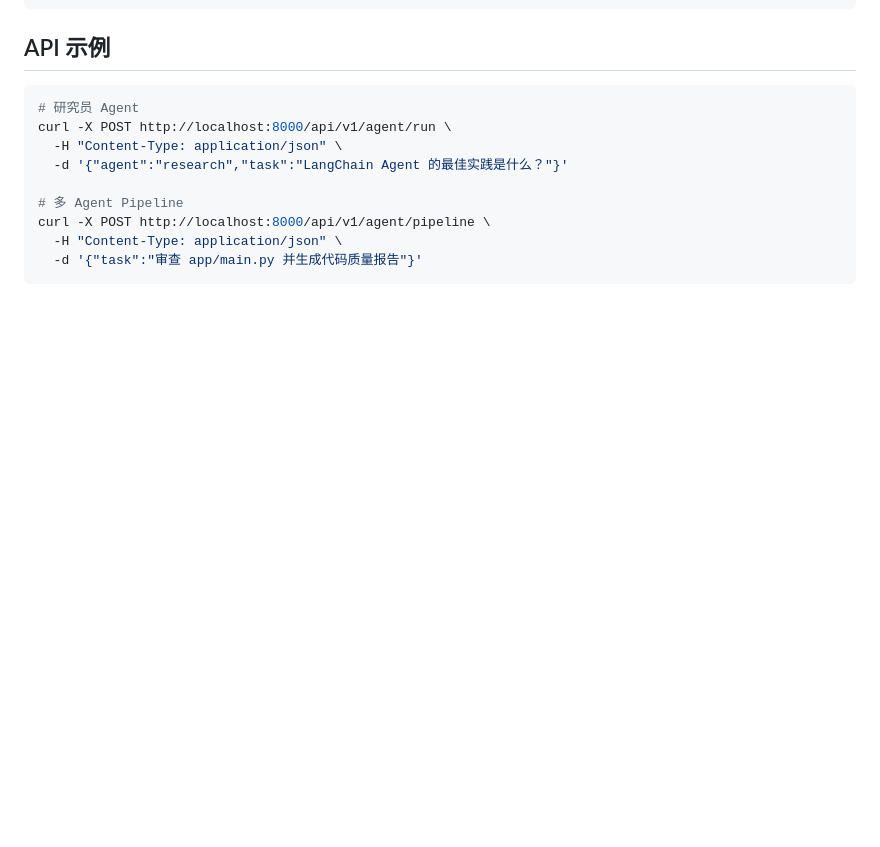
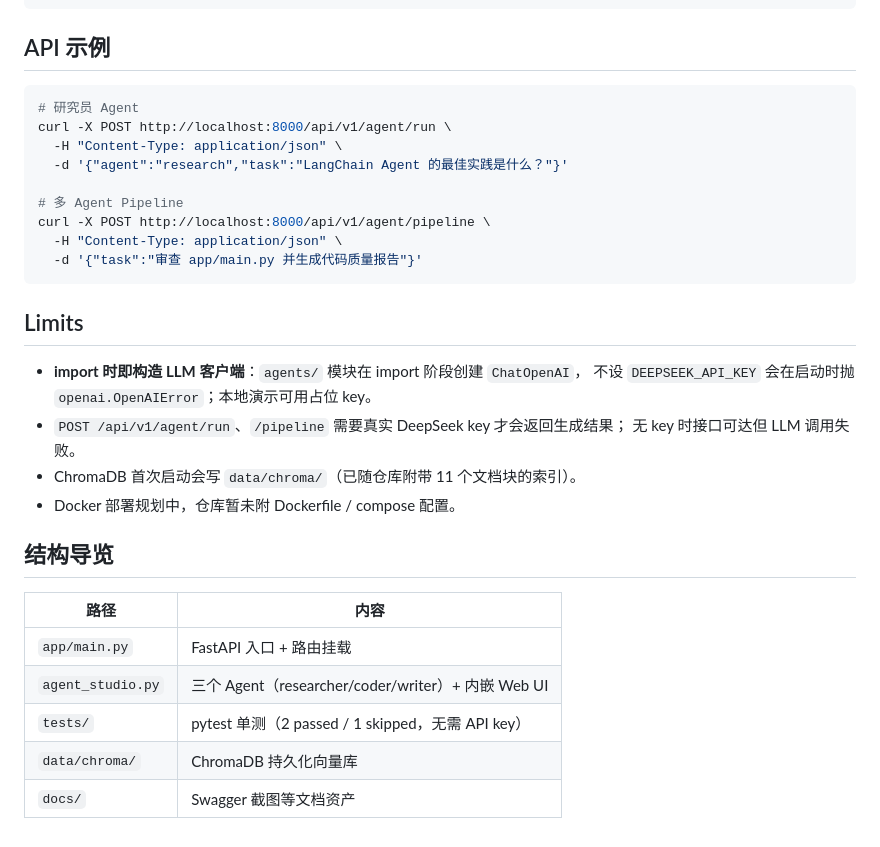
Before and after one commit to aidless/ai-agent-studio, a Markdown page: README.md, the part around one of its changes. Drawn GitHub-style; blank space fills up the shorter version.

````diff
--- a/README.md
+++ b/README.md
@@ -55,3 +65,22 @@ curl -X POST http://localhost:8000/api/v1/agent/pipeline \
   -H "Content-Type: application/json" \
   -d '{"task":"审查 app/main.py 并生成代码质量报告"}'
 ```
+
+## Limits
+
+- **import 时即构造 LLM 客户端**：`agents/` 模块在 import 阶段创建 `ChatOpenAI`，
+  不设 `DEEPSEEK_API_KEY` 会在启动时抛 `openai.OpenAIError`；本地演示可用占位 key。
+- `POST /api/v1/agent/run`、`/pipeline` 需要真实 DeepSeek key 才会返回生成结果；
+  无 key 时接口可达但 LLM 调用失败。
+- ChromaDB 首次启动会写 `data/chroma/`（已随仓库附带 11 个文档块的索引）。
+- Docker 部署规划中，仓库暂未附 Dockerfile / compose 配置。
+
+## 结构导览
+
+| 路径 | 内容 |
+|------|------|
+| `app/main.py` | FastAPI 入口 + 路由挂载 |
+| `agent_studio.py` | 三个 Agent（researcher/coder/writer）+ 内嵌 Web UI |
+| `tests/` | pytest 单测（2 passed / 1 skipped，无需 API key） |
+| `data/chroma/` | ChromaDB 持久化向量库 |
+| `docs/` | Swagger 截图等文档资产 |
````
Also changed, not shown: other parts of README.md (+19 -9 lines), docs/api-docs.png (added).
